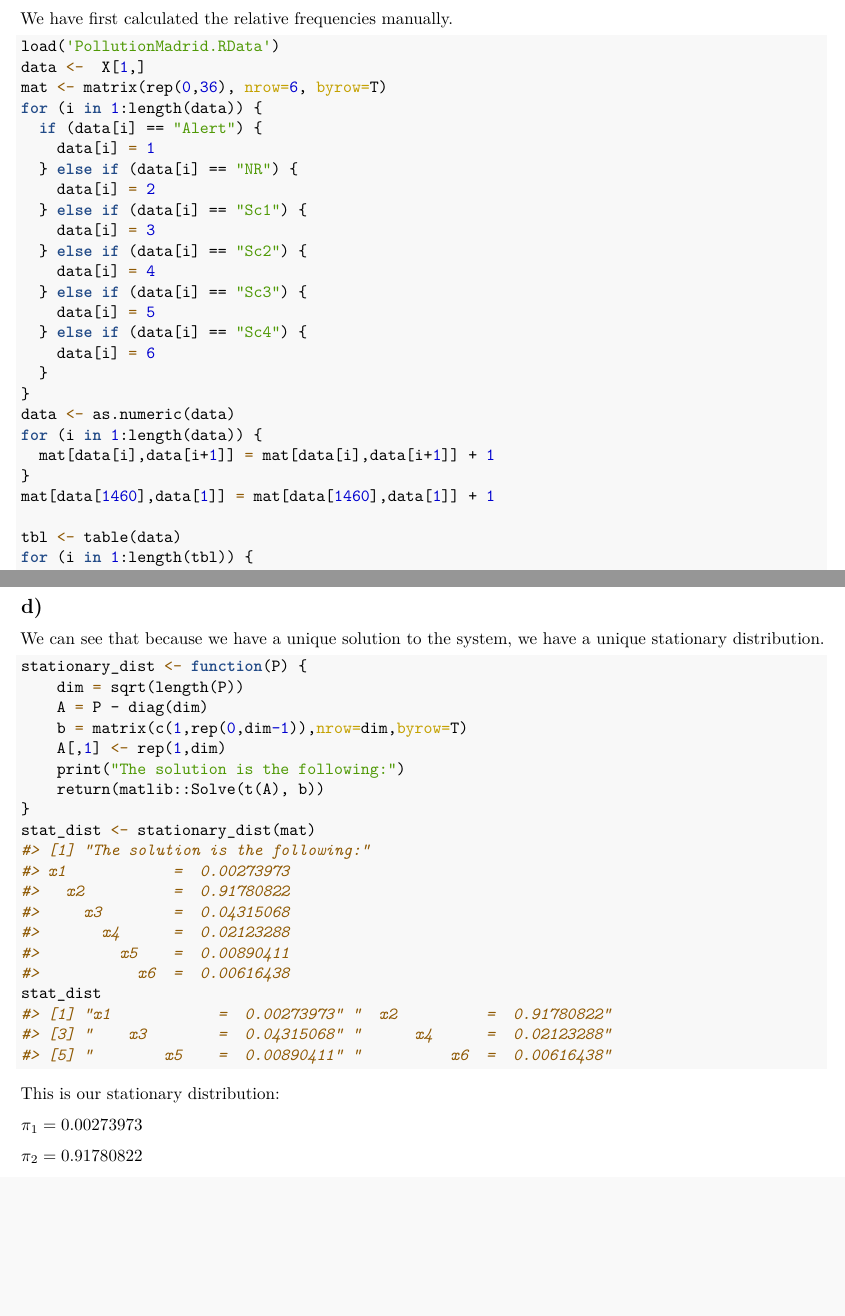
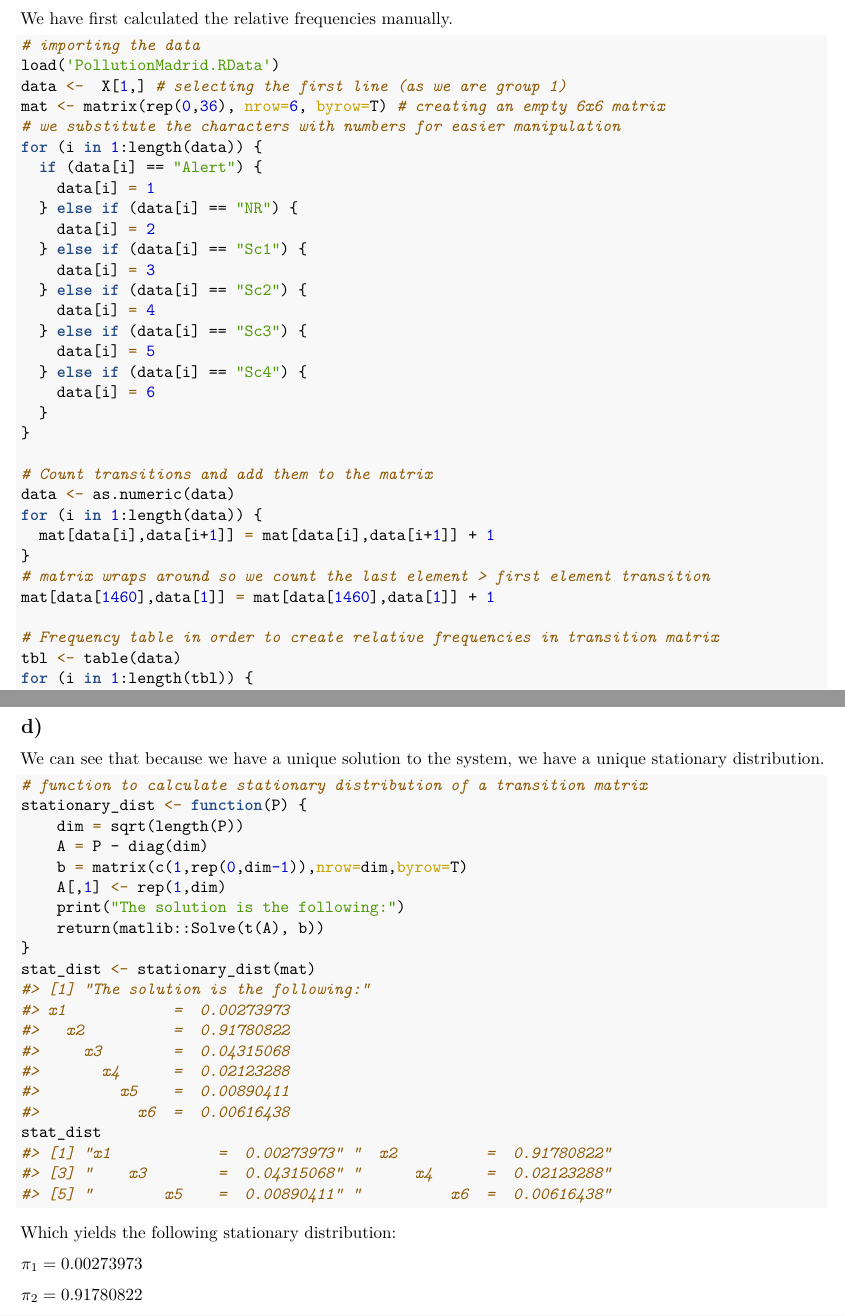
Before and after one commit to dreth/UC3MStochasticProcesses, an R Markdown document (Group work/Assignment 1/Assignment1.rmd): two parts of pages 3 and 6 of 11, joined at a grey line, cut so that both start at the same text, the shorter picture padded with empty space. The pictures show the output file Group work/Assignment 1/Assignment1.pdf that the author committed with the source.

Commit message:
this is better now

````diff
--- a/Group work/Assignment 1/Assignment1.rmd
+++ b/Group work/Assignment 1/Assignment1.rmd
@@ -57,9 +57,11 @@ All states have finite expected return times and there is only a single communic
 We have first calculated the relative frequencies manually.
 
 ```{r, echo=TRUE, warning=FALSE}
+# importing the data
 load('PollutionMadrid.RData')
-data <-  X[1,]
-mat <- matrix(rep(0,36), nrow=6, byrow=T)
+data <-  X[1,] # selecting the first line (as we are group 1)
+mat <- matrix(rep(0,36), nrow=6, byrow=T) # creating an empty 6x6 matrix
+# we substitute the characters with numbers for easier manipulation
 for (i in 1:length(data)) {
   if (data[i] == "Alert") {
     data[i] = 1
@@ -75,12 +77,16 @@ for (i in 1:length(data)) {
     data[i] = 6
   }
 }
+
+# Count transitions and add them to the matrix
 data <- as.numeric(data)
 for (i in 1:length(data)) {
   mat[data[i],data[i+1]] = mat[data[i],data[i+1]] + 1
 }
+# matrix wraps around so we count the last element > first element transition
 mat[data[1460],data[1]] = mat[data[1460],data[1]] + 1
 
+# Frequency table in order to create relative frequencies in transition matrix
 tbl <- table(data)
 for (i in 1:length(tbl)) {
   mat[i,] = mat[i,]/tbl[i]
@@ -132,6 +138,7 @@ We can see the probability is 0.713843
 We can see that because we have a unique solution to the system, we have a unique stationary distribution.
 
 ```{r, echo=TRUE, warning=FALSE}
+# function to calculate stationary distribution of a transition matrix
 stationary_dist <- function(P) {
     dim = sqrt(length(P))
     A = P - diag(dim)
@@ -144,7 +151,7 @@ stat_dist <- stationary_dist(mat)
 stat_dist
 ```
 
-This is our stationary distribution:
+Which yields the following stationary distribution:
 
 $\pi_{1} = 0.00273973$
 
````
Also changed, not shown: Group work/Assignment 1/Assignment1.pdf, Group work/Assignment 1/Assignment1.tex, Group work/Assignment 1/figures/unnamed-chunk-15-1.pdf, Group work/Assignment 1/Assignment1.rmd (4 more changed lines).
